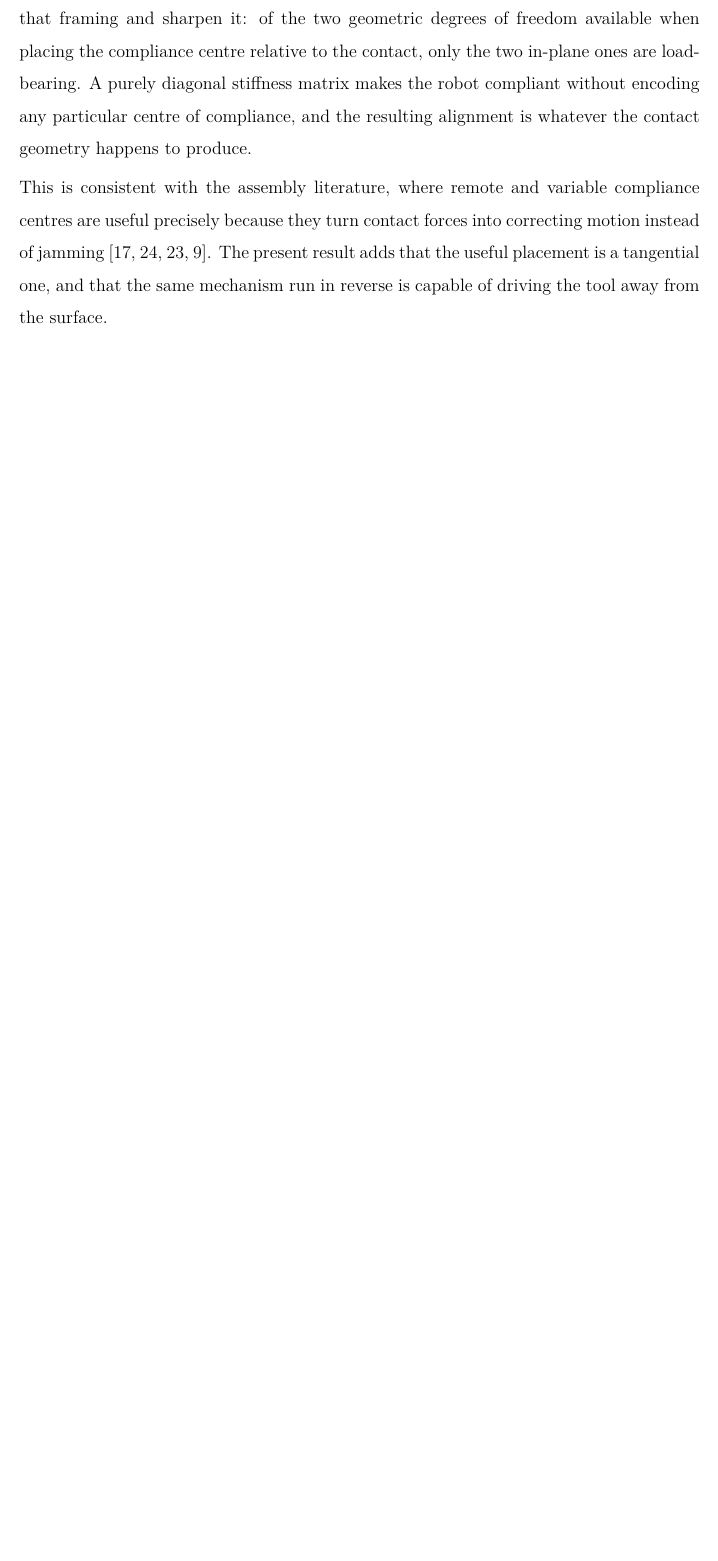
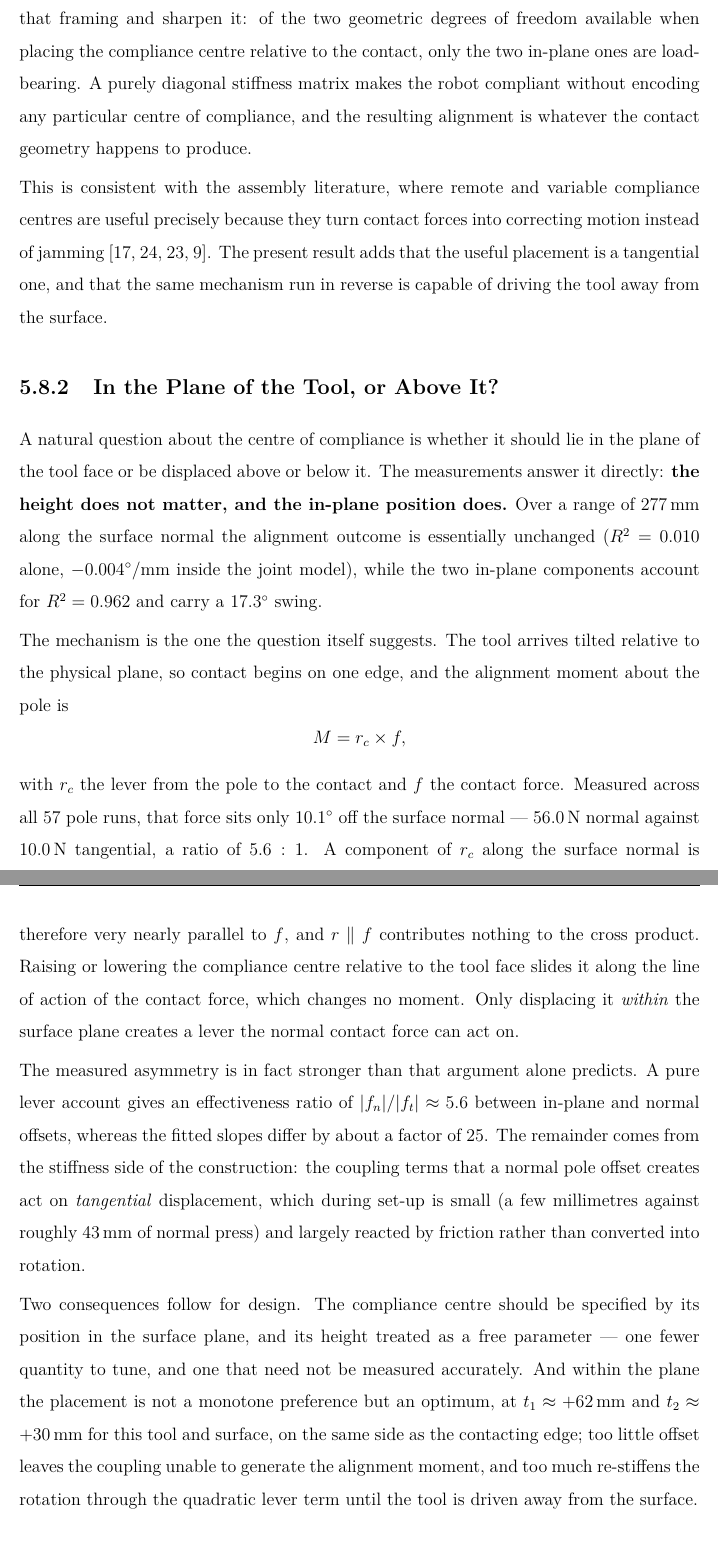
Before and after one commit to heykel95-lab/MyOwn, a LaTeX thesis (Thesis.tex, which reads chapters/05_results_and_discussion.tex): part of page 98 of 125 before the commit and two parts of pages 100 and 101 of 128 after it, the two joined at a grey line, cut so that both start at the same text, the shorter picture padded with empty space. Compiled offline with pdfLaTeX.

Commit message:
ch.5: answer where the compliance centre belongs, and add the surface plot
New discussion subsection answering the question directly: the height of the
compliance centre above or below the tool face does not matter; its position
within the surface plane does. Measured across 57 pole runs the contact force
sits 10.1 deg off the surface normal, 56.0 N normal against 10.0 N tangential,
so a pole offset along the normal is nearly parallel to the force and
contributes nothing to r x f. Only an in-plane offset creates a lever the
normal contact force can act on.

The measured asymmetry is stronger than the lever argument alone predicts, a
factor of 25 against 5.6; the remainder is that a normal pole offset produces
coupling terms acting on tangential displacement, which is small and largely
reacted by friction.

New figure: the fitted alignment surface over the two in-plane pole components,
with the zero contour separating assist from fight, the optimum marked, and the
unsampled corners left blank rather than extrapolated.

Run counts corrected throughout: 89 usable runs, 57 of them pole runs. The
earlier figure of 71 predated the B3 extension, B4 and B1.

Co-Authored-By: Claude Opus 5 <noreply@anthropic.com>

```diff
--- a/chapters/05_results_and_discussion.tex
+++ b/chapters/05_results_and_discussion.tex
@@ -406,6 +420,53 @@ The present result adds that the useful placement is a tangential one, and
 that the same mechanism run in reverse is capable of driving the tool away
 from the surface.
 
+\subsection{In the Plane of the Tool, or Above It?}
+\label{sec:discussion_pole_height}
+
+A natural question about the centre of compliance is whether it should lie in
+the plane of the tool face or be displaced above or below it. The measurements
+answer it directly: \textbf{the height does not matter, and the in-plane
+position does.} Over a range of \(277\,\mathrm{mm}\) along the surface normal
+the alignment outcome is essentially unchanged (\(R^2=0.010\) alone,
+\(-0.004^\circ/\mathrm{mm}\) inside the joint model), while the two in-plane
+components account for \(R^2=0.962\) and carry a \(17.3^\circ\) swing.
+
+The mechanism is the one the question itself suggests. The tool arrives tilted
+relative to the physical plane, so contact begins on one edge, and the
+alignment moment about the pole is
+\[
+  M = r_c \times f ,
+\]
+with \(r_c\) the lever from the pole to the contact and \(f\) the contact
+force. Measured across all \(57\) pole runs, that force sits only
+\(10.1^\circ\) off the surface normal --- \(56.0\,\mathrm{N}\) normal against
+\(10.0\,\mathrm{N}\) tangential, a ratio of \(5.6:1\). A component of \(r_c\)
+along the surface normal is therefore very nearly parallel to \(f\), and
+\(r\parallel f\) contributes nothing to the cross product. Raising or lowering
+the compliance centre relative to the tool face slides it along the line of
+action of the contact force, which changes no moment. Only displacing it
+\emph{within} the surface plane creates a lever the normal contact force can
+act on.
+
+The measured asymmetry is in fact stronger than that argument alone predicts. A
+pure lever account gives an effectiveness ratio of \(|f_n|/|f_t|\approx5.6\)
+between in-plane and normal offsets, whereas the fitted slopes differ by about
+a factor of \(25\). The remainder comes from the stiffness side of the
+construction: the coupling terms that a normal pole offset creates act on
+\emph{tangential} displacement, which during set-up is small
+(a few millimetres against roughly \(43\,\mathrm{mm}\) of normal press) and
+largely reacted by friction rather than converted into rotation.
+
+Two consequences follow for design. The compliance centre should be specified
+by its position in the surface plane, and its height treated as a free
+parameter --- one fewer quantity to tune, and one that need not be measured
+accurately. And within the plane the placement is not a monotone preference but
+an optimum, at \(t_1\approx+62\,\mathrm{mm}\) and \(t_2\approx+30\,\mathrm{mm}\)
+for this tool and surface, on the same side as the contacting edge; too little
+offset leaves the coupling unable to generate the alignment moment, and too
+much re-stiffens the rotation through the quadratic lever term until the tool
+is driven away from the surface.
+
 \subsection{Alignment Beyond the Set-Up Phase}
 
 The residuals of \cref{sec:results_pole} are upper bounds on the final
```
Also changed, not shown: chapters/07_conclusion.tex (+2 -2 lines), frontmatter/abstract.tex (+1 -1 lines), frontmatter/kurzfassung.tex (+1 -1 lines), figures/B_pole_component.pdf, figures/B_pole_surface.pdf (added), chapters/05_results_and_discussion.tex (24 more changed lines).
